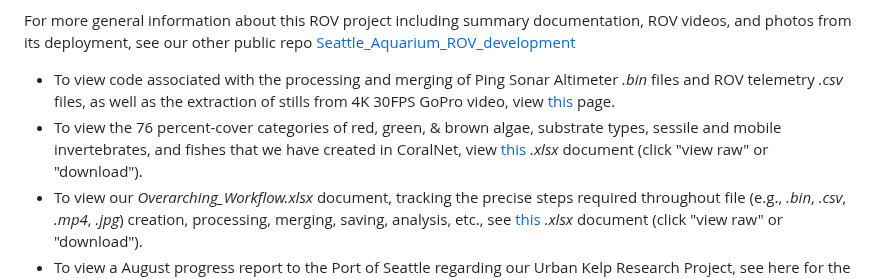
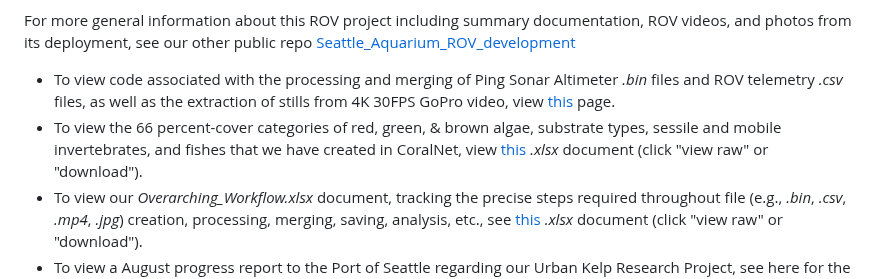
Before and after one commit to zhrandell/Seattle_Aquarium_CCR_analytical_resources, a Markdown page: README.md, the part around the change. Drawn GitHub-style.

```diff
--- a/README.md
+++ b/README.md
@@ -7,7 +7,7 @@ This is a public repository to organize information pertaining to the analysis a
 For more general information about this ROV project including summary documentation, ROV videos, and photos from its deployment, see our other public repo [Seattle_Aquarium_ROV_development](https://github.com/zhrandell/Seattle_Aquarium_ROV_development)
 
 * To view code associated with the processing and merging of Ping Sonar Altimeter *.bin* files and ROV telemetry *.csv* files, as well as the extraction of stills from 4K 30FPS GoPro video, view [this](https://github.com/zhrandell/Seattle_Aquarium_ROV_telemetry_imagery_analysis/tree/main/code) page.
-* To view the 76 percent-cover categories of red, green, & brown algae, substrate types, sessile and mobile invertebrates, and fishes that we have created in CoralNet, view [this](https://github.com/zhrandell/Seattle_Aquarium_ROV_telemetry_imagery_analysis/blob/main/documents/CoralNet_Percent_Cover_Classifications.xlsx) *.xlsx* document (click "view raw" or "download").
+* To view the 66 percent-cover categories of red, green, & brown algae, substrate types, sessile and mobile invertebrates, and fishes that we have created in CoralNet, view [this](https://github.com/zhrandell/Seattle_Aquarium_ROV_telemetry_imagery_analysis/blob/main/documents/CoralNet_Classifications.xlsx) *.xlsx* document (click "view raw" or "download").
 * To view our *Overarching_Workflow.xlsx* document, tracking the precise steps required throughout file (e.g., *.bin*, *.csv*, *.mp4*, *.jpg*) creation, processing, merging, saving, analysis, etc., see [this](https://github.com/zhrandell/Seattle_Aquarium_ROV_telemetry_imagery_analysis/blob/main/documents/Overarching_Workflow.xlsx) *.xlsx* document (click "view raw" or "download").
 * To view a August progress report to the Port of Seattle regarding our Urban Kelp Research Project, see here for the [*.TeX*](https://github.com/zhrandell/Seattle_Aquarium_ROV_telemetry_imagery_analysis/blob/main/documents/Port_report_August/Urban_Kelp_August_report.tex) file.
 * To view online coding resources for R and GitHub, view [this](https://github.com/zhrandell/Seattle_Aquarium_ROV_telemetry_and_mapping/blob/main/documents/coding_resources.md) *.md* document.
```
